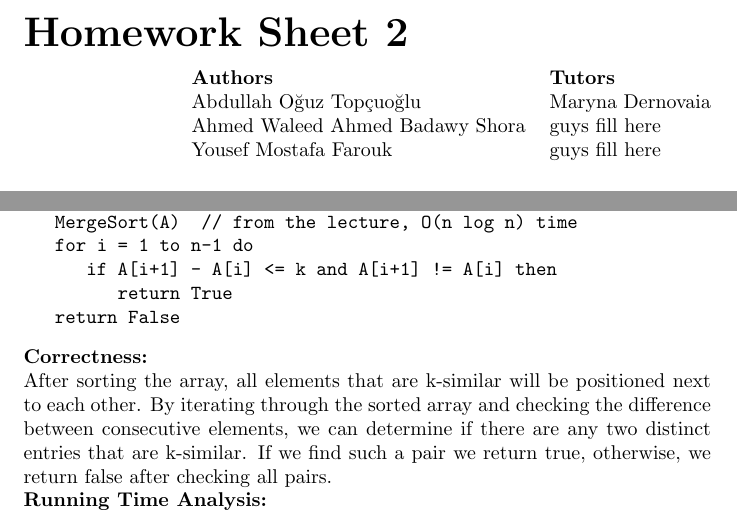
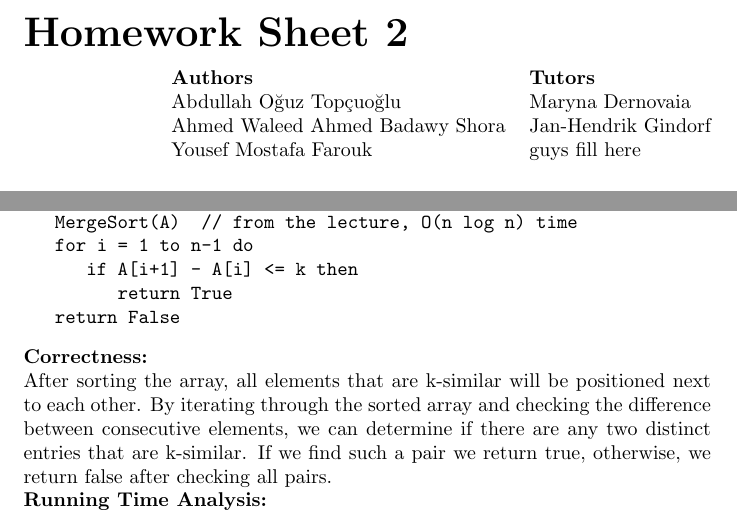
Before and after one commit to apilatosba/algodat_assignmments, a LaTeX problem sheet (hw2/main.tex): two parts of page 1 of 2, joined at a grey line, cut so that both start at the same text. Compiled offline with pdfLaTeX.

Commit message:
changed the code from task 1

```diff
--- a/hw2/main.tex
+++ b/hw2/main.tex
@@ -10,7 +10,7 @@
   \begin{tabular}{@{} l l @{}}
     \textbf{Authors} & \textbf{Tutors} \\
     Abdullah Oğuz Topçuoğlu & Maryna Dernovaia \\
-    Ahmed Waleed Ahmed Badawy Shora & guys fill here \\
+    Ahmed Waleed Ahmed Badawy Shora & Jan-Hendrik Gindorf \\
     Yousef Mostafa Farouk & guys fill here \\
   \end{tabular}
 \end{flushright}
@@ -63,7 +63,7 @@ Given an array A[1, . . . , n] of integers and an integer k, we can decide wheth
 fun AreKSimilar(A[1...n], k)
    MergeSort(A)  // from the lecture, O(n log n) time
    for i = 1 to n-1 do
-      if A[i+1] - A[i] <= k and A[i+1] != A[i] then
+      if A[i+1] - A[i] <= k then
          return True
    return False
 \end{verbatim}
```
